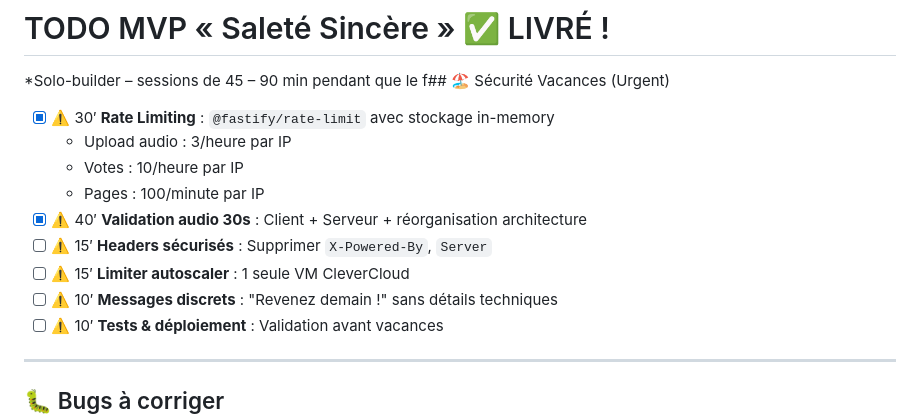
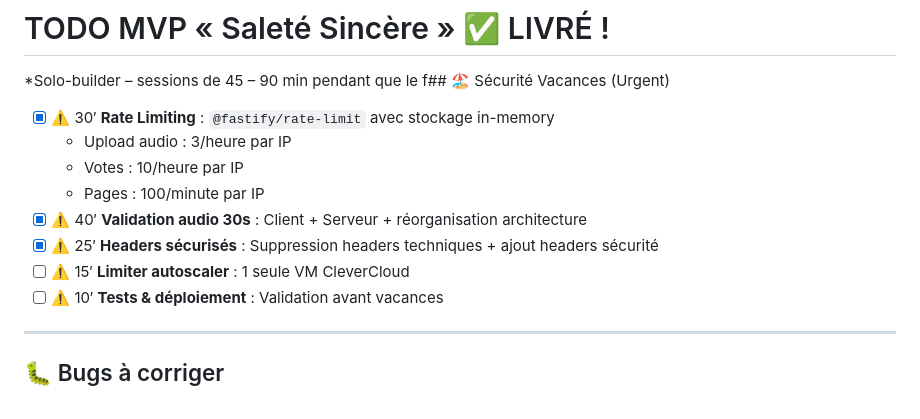
Before and after one commit to thedamfr/sale-wall, a Markdown page: todolist.md, the part around the change. GitHub-like rendering.

```diff
--- a/todolist.md
+++ b/todolist.md
@@ -5,9 +5,8 @@
   - Votes : 10/heure par IP
   - Pages : 100/minute par IP
 - [x] ⚠️ 40′ **Validation audio 30s** : Client + Serveur + réorganisation architecture
-- [ ] ⚠️ 15′ **Headers sécurisés** : Supprimer `X-Powered-By`, `Server`
+- [x] ⚠️ 25′ **Headers sécurisés** : Suppression headers techniques + ajout headers sécurité
 - [ ] ⚠️ 15′ **Limiter autoscaler** : 1 seule VM CleverCloud
-- [ ] ⚠️ 10′ **Messages discrets** : "Revenez demain !" sans détails techniques
 - [ ] ⚠️ 10′ **Tests & déploiement** : Validation avant vacances
 
 ---
```
Also changed, not shown: documentation/adr_0004_rate_limiting_security.md (+17 -8 lines).
